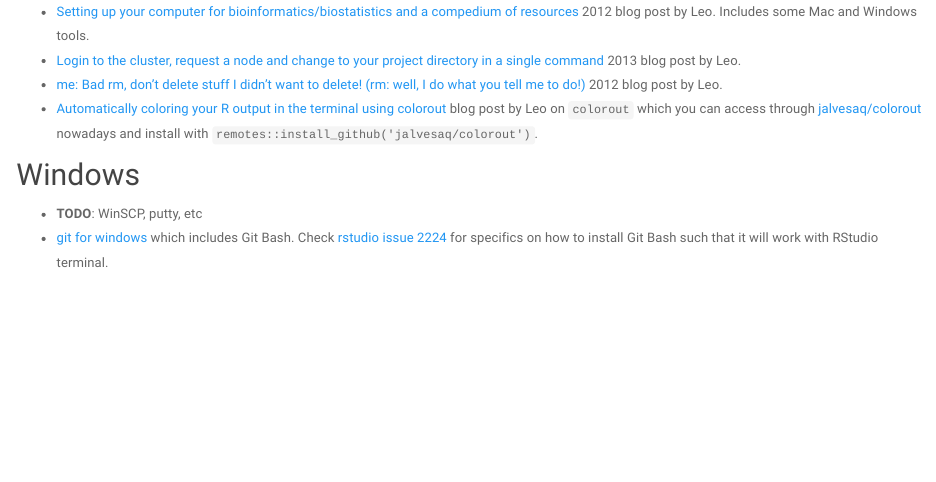
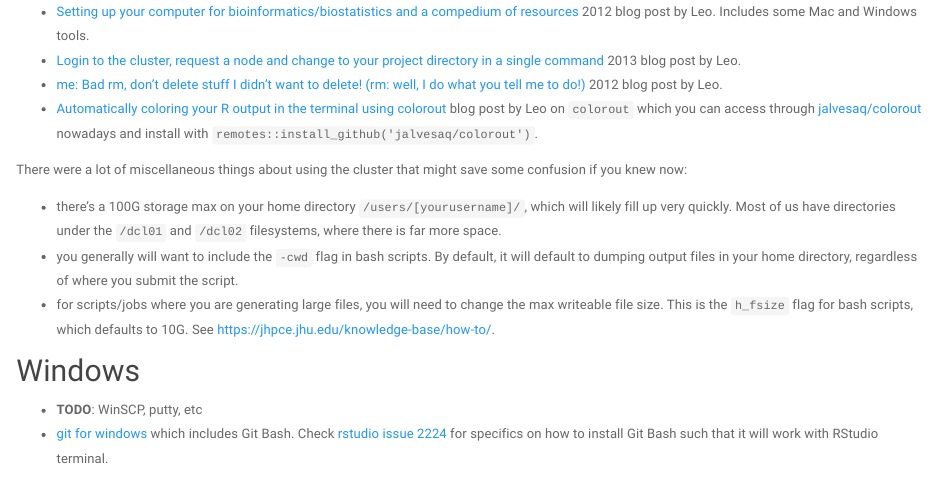
Before and after one commit to LieberInstitute/jaffe_onboarding, an R Markdown document (setup.Rmd): the page in a window 1100 px wide, from 540 px down. Rendered offline with R 4.5, knitr and Pandoc, with nearby package versions; a font, style sheet, LaTeX package, included part or bibliography that could not be used is replaced or left out.

Commit message:
Add Nick's JHPCE comments

```diff
--- a/setup.Rmd
+++ b/setup.Rmd
@@ -17,6 +17,13 @@ Since most analyses we run involve resources larger than those in our laptops, w
 * [me: Bad rm, don't delete stuff I didn't want to delete! (rm: well, I do what you tell me to do!)](http://lcolladotor.github.io/2012/11/07/me-bad-rm-dont-delete-stuff-i-didnt-want-to-delete/#.XXft6pNKi50) 2012 blog post by Leo.
 * [Automatically coloring your R output in the terminal using colorout](http://lcolladotor.github.io/2014/02/17/colorout/#.XXfu65NKi50) blog post by Leo on `colorout` which you can access through [jalvesaq/colorout](https://github.com/jalvesaq/colorout) nowadays and install with `remotes::install_github('jalvesaq/colorout')`.
 
+
+There were a lot of miscellaneous things about using the cluster that might save some confusion if you knew now:
+
+* there's a 100G storage max on your home directory `/users/[yourusername]/`, which will likely fill up very quickly. Most of us have directories under the `/dcl01` and `/dcl02` filesystems, where there is far more space.
+ * you generally will want to include the `-cwd` flag in bash scripts. By default, it will default to dumping output files in your home directory, regardless of where you submit the script.
+* for scripts/jobs where you are generating large files, you will need to change the max writeable file size. This is the `h_fsize` flag for bash scripts, which defaults to 10G. See https://jhpce.jhu.edu/knowledge-base/how-to/.
+
 ## Windows
 
 * **TODO**: WinSCP, putty, etc
```
Also changed, not shown: setup.html.
